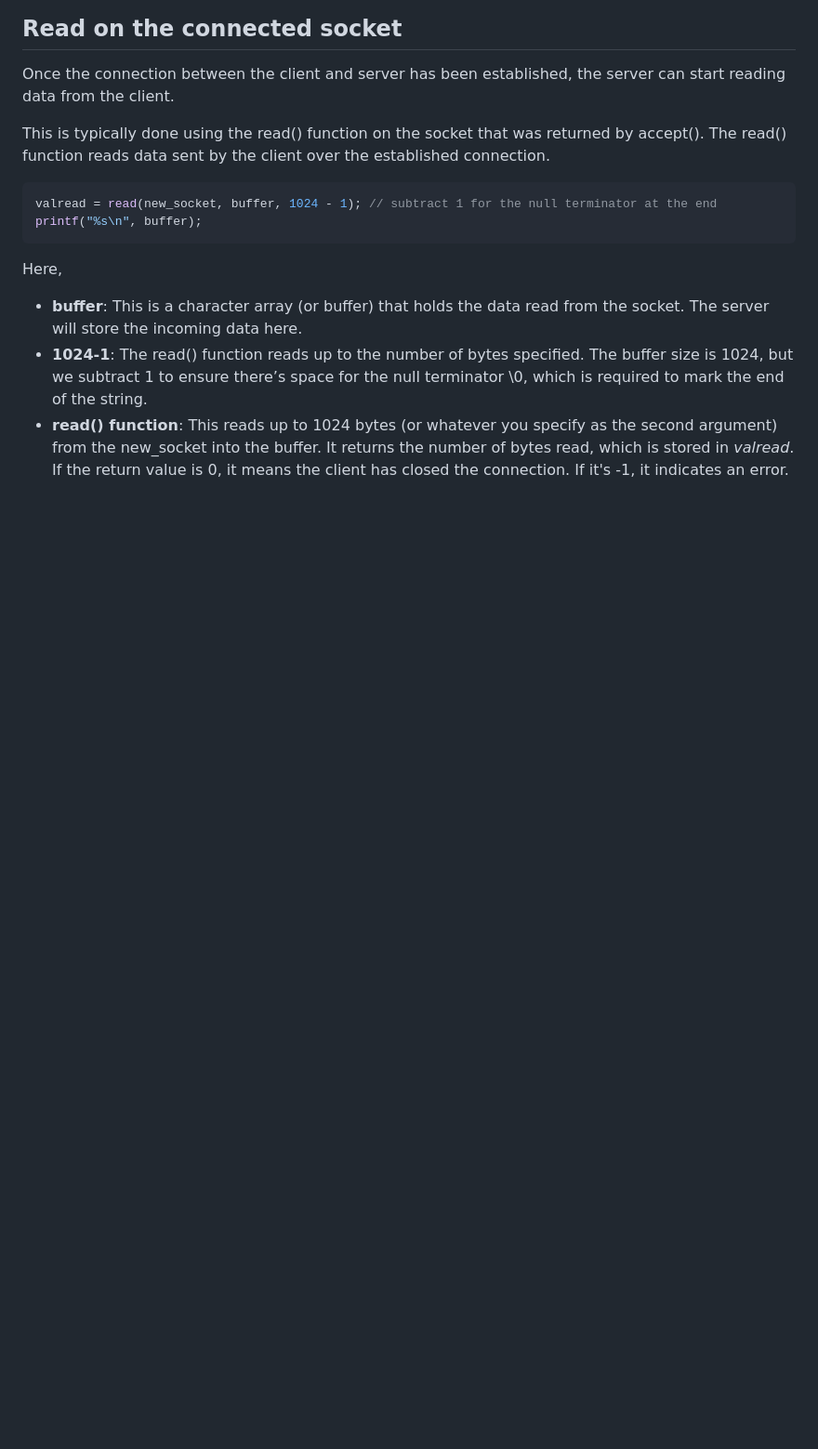
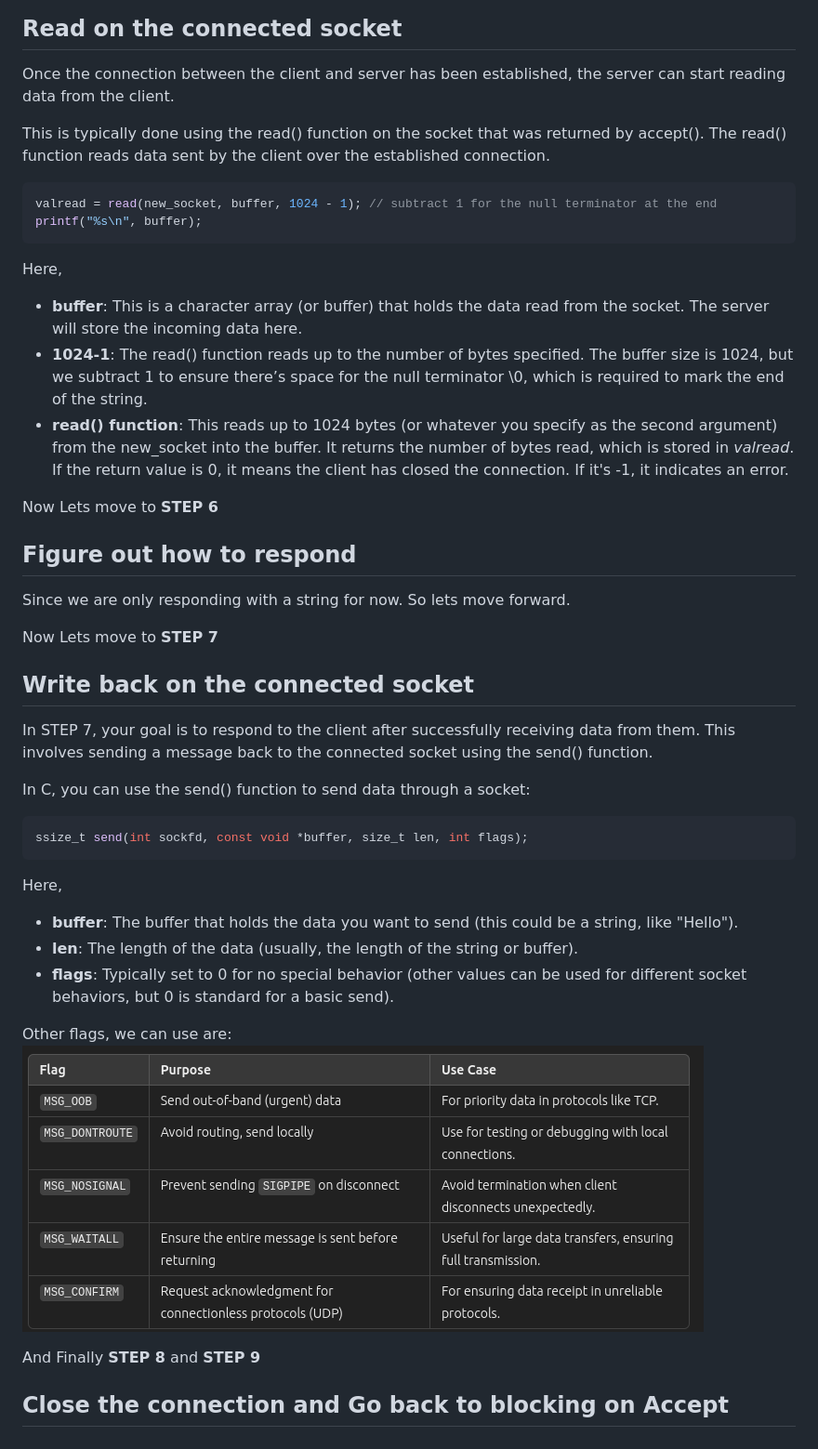
Before and after one commit to priyanshukumarsinha/HTTP-Server, a Markdown page: README.md, the part around the change. Shown: that part at 93% size. Rendered like a GitHub page; pictures changed too: image-3.png (added); blank space fills up the shorter version.

````diff
--- a/README.md
+++ b/README.md
@@ -156,3 +156,30 @@ Here,
 - **buffer**: This is a character array (or buffer) that holds the data read from the socket. The server will store the incoming data here.
 - **1024-1**: The read() function reads up to the number of bytes specified. The buffer size is 1024, but we subtract 1 to ensure there’s space for the null terminator \0, which is required to mark the end of the string.
 - **read() function**: This reads up to 1024 bytes (or whatever you specify as the second argument) from the new_socket into the buffer. It returns the number of bytes read, which is stored in *valread*. If the return value is 0, it means the client has closed the connection. If it's -1, it indicates an error.
+
+
+Now Lets move to **STEP 6**
+## Figure out how to respond
+Since we are only responding with a string for now. So lets move forward.
+
+Now Lets move to **STEP 7**
+## Write back on the connected socket
+
+In STEP 7, your goal is to respond to the client after successfully receiving data from them. This involves sending a message back to the connected socket using the send() function.
+
+In C, you can use the send() function to send data through a socket:
+```C
+ssize_t send(int sockfd, const void *buffer, size_t len, int flags);
+```
+
+Here,
+- **buffer**: The buffer that holds the data you want to send (this could be a string, like "Hello").
+- **len**: The length of the data (usually, the length of the string or buffer).
+- **flags**: Typically set to 0 for no special behavior (other values can be used for different socket behaviors, but 0 is standard for a basic send).
+
+Other flags, we can use are:
+![alt text](image-3.png)
+
+
+And Finally **STEP 8** and **STEP 9**
+## Close the connection and Go back to blocking on Accept
````
Also changed, not shown: 3 other files.
